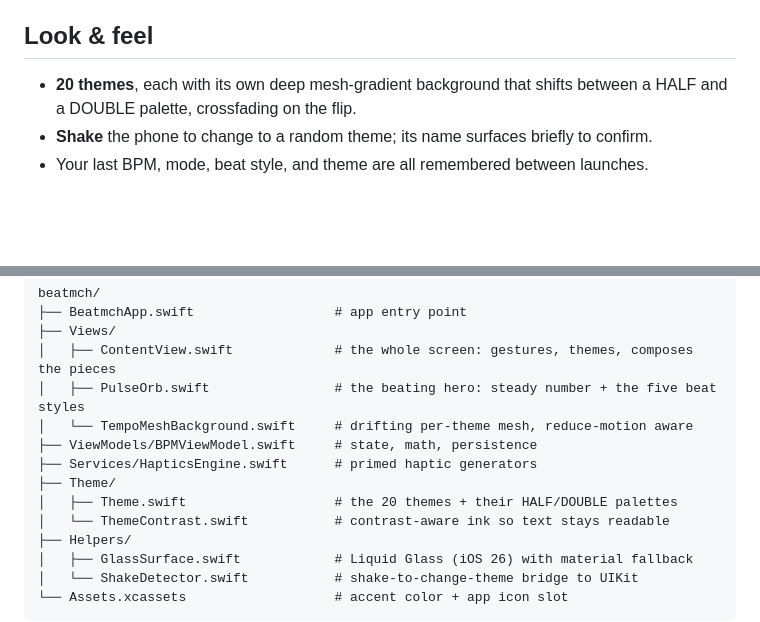
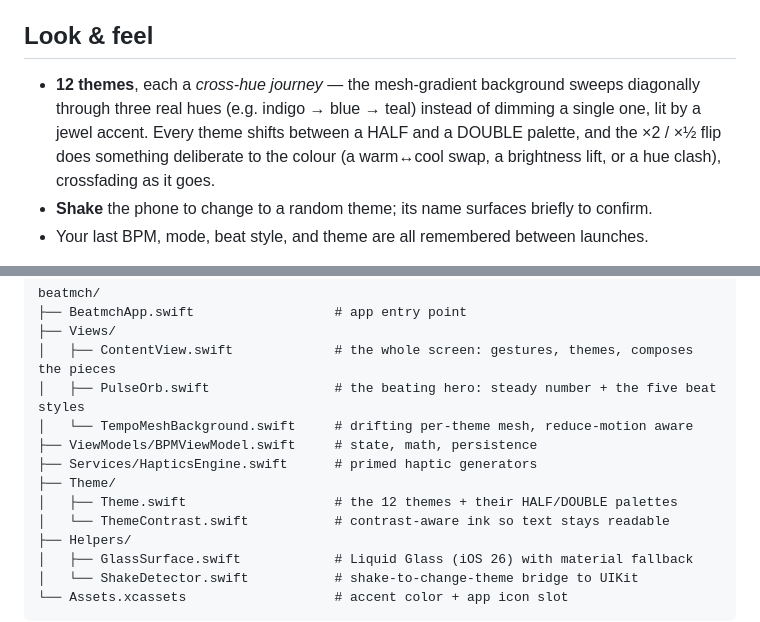
Before and after one commit to blhdes/doppio, a Markdown page: README.md, 2 parts joined by grey strips. Rendered like a GitHub page; blank space fills up the shorter version.

Commit message:
docs: update README for the 12 cross-hue themes
Co-Authored-By: Claude Opus 4.8 <noreply@anthropic.com>

```diff
--- a/README.md
+++ b/README.md
@@ -21,7 +21,7 @@ A minimalist iOS BPM half-time / double-time tool for DJs — a living metronome
 
 ## Look & feel
 
-- **20 themes**, each with its own deep mesh-gradient background that shifts between a HALF and a DOUBLE palette, crossfading on the flip.
+- **12 themes**, each a *cross-hue journey* — the mesh-gradient background sweeps diagonally through three real hues (e.g. indigo → blue → teal) instead of dimming a single one, lit by a jewel accent. Every theme shifts between a HALF and a DOUBLE palette, and the ×2 / ×½ flip does something deliberate to the colour (a warm↔cool swap, a brightness lift, or a hue clash), crossfading as it goes.
 - **Shake** the phone to change to a random theme; its name surfaces briefly to confirm.
 - Your last BPM, mode, beat style, and theme are all remembered between launches.
 
@@ -56,7 +56,7 @@ beatmch/
 ├── ViewModels/BPMViewModel.swift     # state, math, persistence
 ├── Services/HapticsEngine.swift      # primed haptic generators
 ├── Theme/
-│   ├── Theme.swift                   # the 20 themes + their HALF/DOUBLE palettes
+│   ├── Theme.swift                   # the 12 themes + their HALF/DOUBLE palettes
 │   └── ThemeContrast.swift           # contrast-aware ink so text stays readable
 ├── Helpers/
 │   ├── GlassSurface.swift            # Liquid Glass (iOS 26) with material fallback
```
